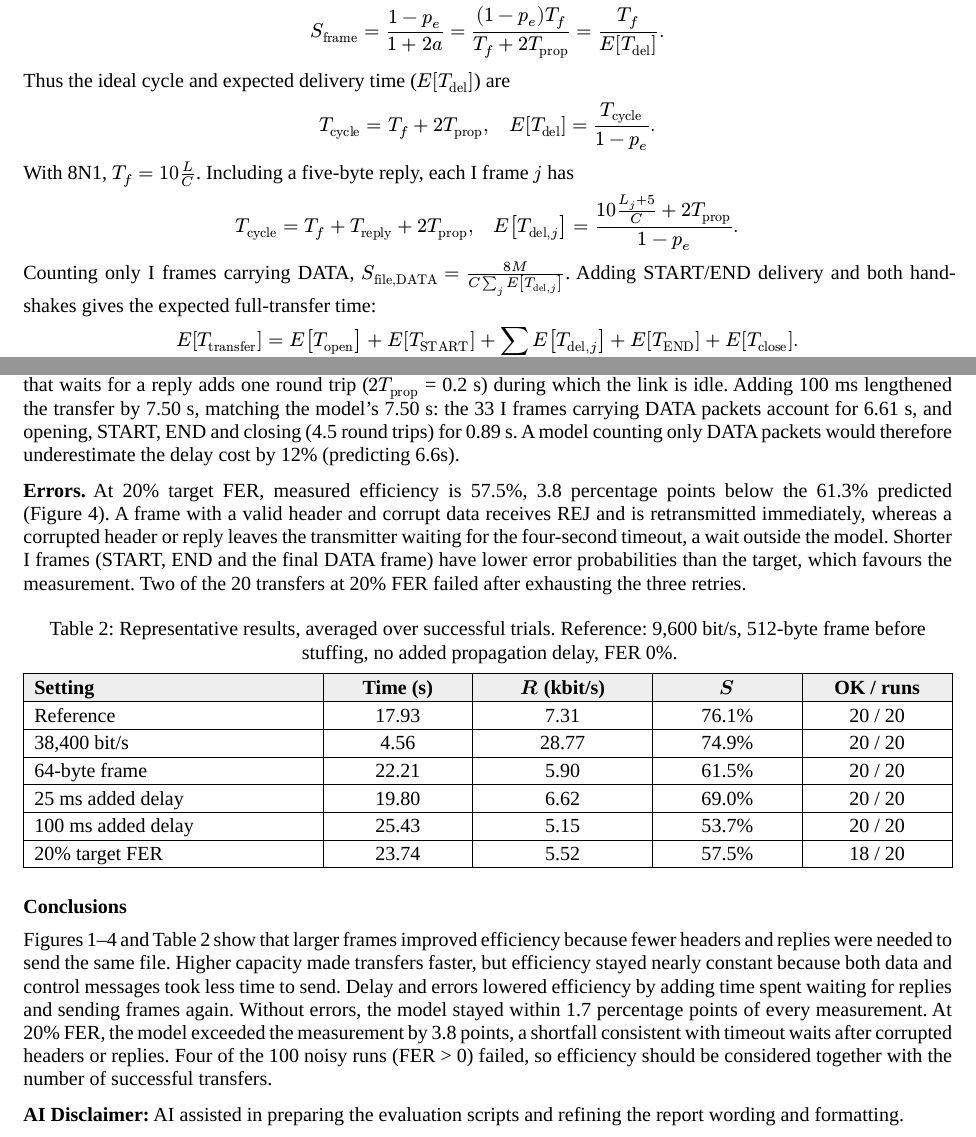
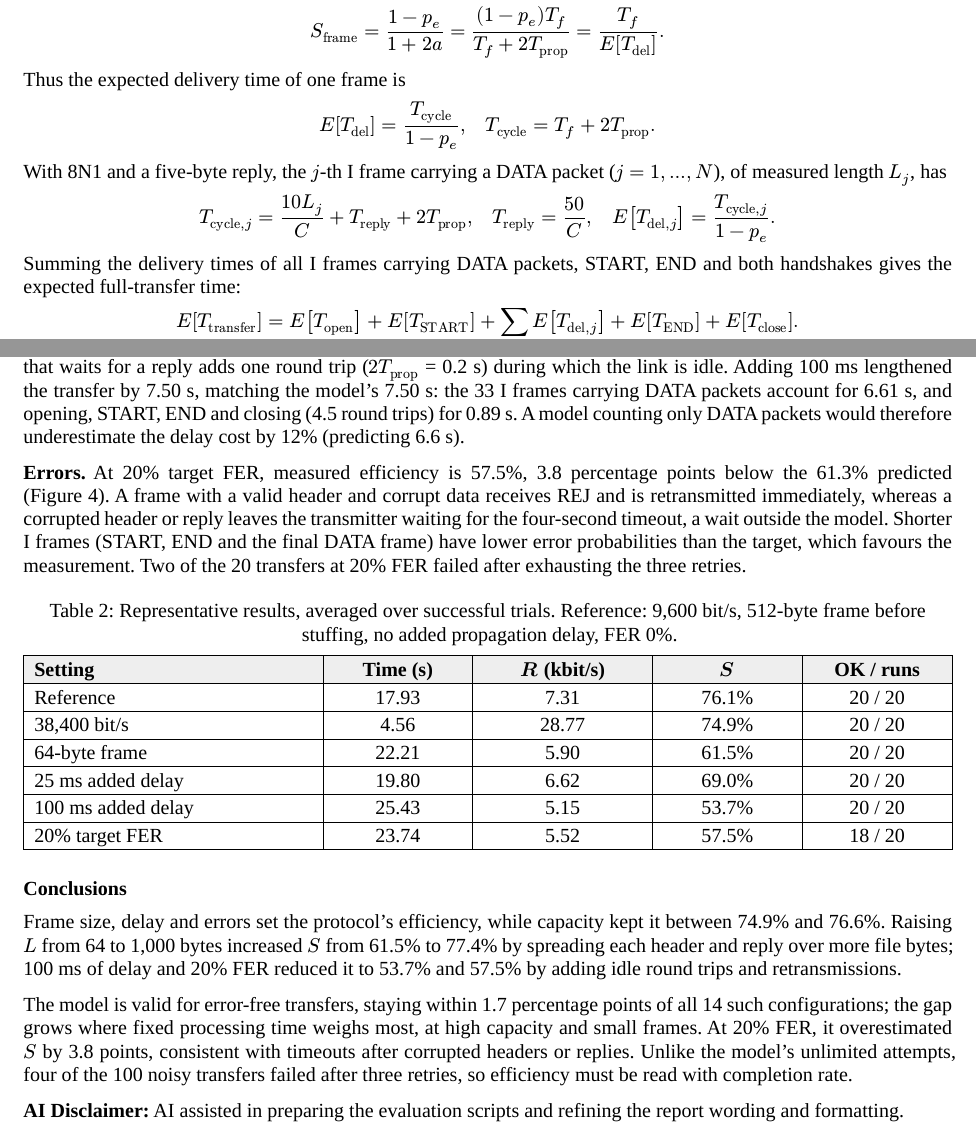
Before and after one commit to teixeiraa05/rc_project, a Typst document (report/Rodrigo_Nuno_Lab1_Report.typ): two parts of pages 2 and 3 of 3, joined at a grey line, cut so that both start at the same text. The pictures show the PDF file report/Rodrigo_Nuno_Lab1_Report.pdf that the author committed with the source.

Commit message:
docs: rephrasing of the conclusion and some other small tweaks

```diff
--- a/report/Rodrigo_Nuno_Lab1_Report.typ
+++ b/report/Rodrigo_Nuno_Lab1_Report.typ
@@ -151,13 +151,14 @@ Table 2 reports reliability.
 
 The class theoretical model counts successful frame-transmission time. With $a=T_"prop"/T_f$,
 $ S_"frame"=(1-p_e)/(1+2a) = ((1-p_e)T_f)/(T_f+2T_"prop") = T_f/E[T_"del"]. $
-Thus the ideal cycle and expected delivery time ($E[T_"del"]$) are
-$ T_"cycle"=T_f+2T_"prop", quad E[T_"del"] = T_"cycle"/(1-p_e). $
-With 8N1, $T_f=10L/C$. Including a five-byte reply, each I frame $j$ has
-$ T_"cycle"=T_f+T_"reply"+2T_"prop", quad
-  E[T_("del",j)] = (10(L_j+5)/C+2T_"prop")/(1-p_e). $
-Counting only I frames carrying DATA, $S_("file,DATA") = (8M)/(C sum_j E[T_("del",j)])$.
-Adding START/END delivery and both handshakes gives the expected full-transfer time:
+Thus the expected delivery time of one frame is
+$ E[T_"del"] = T_"cycle"/(1-p_e), quad T_"cycle" = T_f + 2T_"prop". $
+With 8N1 and a five-byte reply, the $j$-th I frame carrying a DATA packet
+($j = 1, ..., N$), of measured length $L_j$, has
+$ T_("cycle",j) = (10 L_j)/C + T_"reply" + 2T_"prop", quad T_"reply" = 50/C, quad
+  E[T_("del",j)] = T_("cycle",j)/(1-p_e). $
+Summing the delivery times of all I frames carrying DATA packets, START, END and
+both handshakes gives the expected full-transfer time:
 $ E[T_"transfer"] = E[T_"open"] + E[T_"START"] + sum_j E[T_("del",j)] + E[T_"END"] + E[T_"close"]. $
 #block(width: 100%, above: 0.75em, below: 0.75em)[
   #align(center, box(stroke: 0.6pt, inset: 8pt)[
@@ -208,7 +209,7 @@ adds one round trip ($2T_"prop"$ = 0.2 s) during which the link is idle. Adding
 100 ms lengthened the transfer by #results.full_delta s, matching the model's
 7.50 s: the 33 I frames carrying DATA packets account for #results.data_delta s,
 and opening, START, END and closing (4.5 round trips) for #results.outside_delta s.
-A model counting only DATA packets would therefore underestimate the delay cost by 12% (predicting 6.6s).
+A model counting only DATA packets would therefore underestimate the delay cost by 12% (predicting 6.6 s).
 
 *Errors.* At 20% target FER, measured efficiency is #results.fer_eff, 3.8
 percentage points below the #results.fer_theory predicted (@fer). A frame with a valid header and
@@ -221,14 +222,17 @@ Two of the 20 transfers at 20% FER failed after exhausting the three retries.
 #include "assets/results-summary.typ"
 
 = Conclusions
-Figures 1–4 and Table 2 show that larger frames improved efficiency because fewer
-headers and replies were needed to send the same file. Higher capacity made
-transfers faster, but efficiency stayed nearly constant because both data and
-control messages took less time to send. Delay and errors lowered efficiency by
-adding time spent waiting for replies and sending frames again. Without errors,
-the model stayed within 1.7 percentage points of every measurement. At 20% FER, the model exceeded the measurement
-by 3.8 points, a shortfall consistent with timeout waits after corrupted headers
-or replies. Four of the 100 noisy runs (FER > 0) failed, so efficiency should be
-considered together with the number of successful transfers.
+Frame size, delay and errors set the protocol's efficiency, while capacity kept
+it between #results.high_eff and #results.low_eff. Raising $L$ from 64 to 1,000 bytes increased $S$ from
+#results.small_eff to #results.large_eff by spreading each header and reply over
+more file bytes; 100 ms of delay and 20% FER reduced it to #results.delay_eff and
+#results.fer_eff by adding idle round trips and retransmissions.
+
+The model is valid for error-free transfers, staying within 1.7 percentage points
+of all 14 such configurations; the gap grows where fixed processing time weighs
+most, at high capacity and small frames. At 20% FER, it overestimated $S$ by 3.8
+points, consistent with timeouts after corrupted headers or replies. Unlike the
+model's unlimited attempts, four of the 100 noisy transfers failed after three
+retries, so efficiency must be read with completion rate.
 
 *AI Disclaimer:* AI assisted in preparing the evaluation scripts and refining the report wording and formatting.
```
Also changed, not shown: report/Rodrigo_Nuno_Lab1_Report.pdf, report/Rodrigo_Nuno_Lab1_Report.typ (4 more changed lines).
